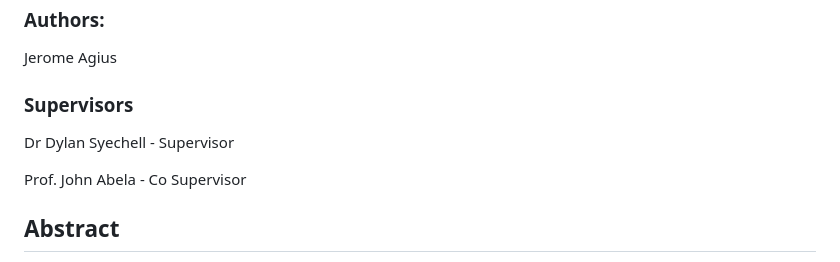
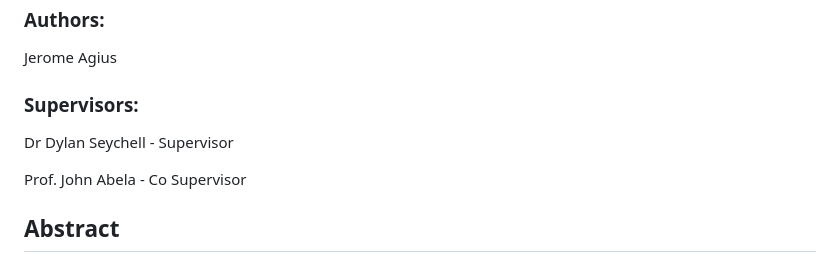
Before and after one commit to Jer0me123/FYP, a Markdown page: README.md, the part around the change. Rendered like a GitHub page.

Commit message:
Fixed README.md mistakes

```diff
--- a/README.md
+++ b/README.md
@@ -3,8 +3,8 @@
 ### Authors:
 Jerome Agius
 
-### Supervisors
-Dr Dylan Syechell - Supervisor
+### Supervisors:
+Dr Dylan Seychell - Supervisor
 
 Prof. John Abela - Co Supervisor
 
```
